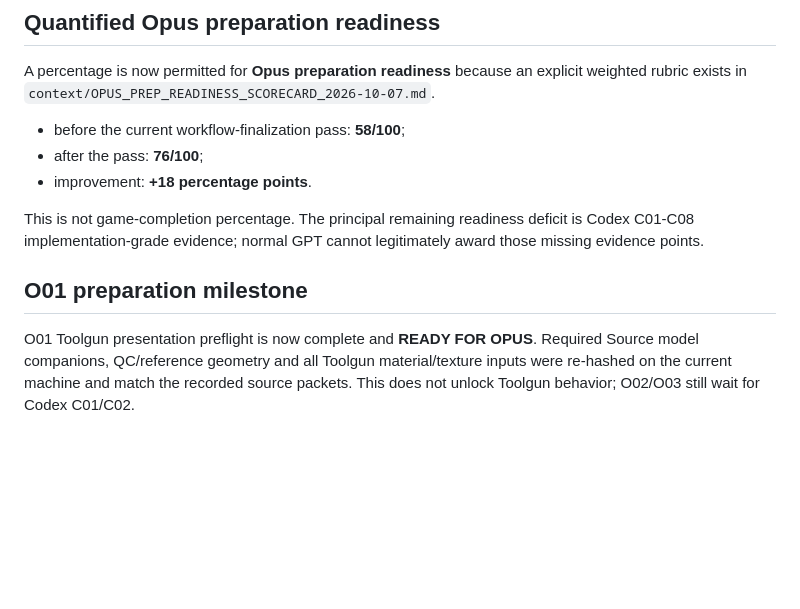
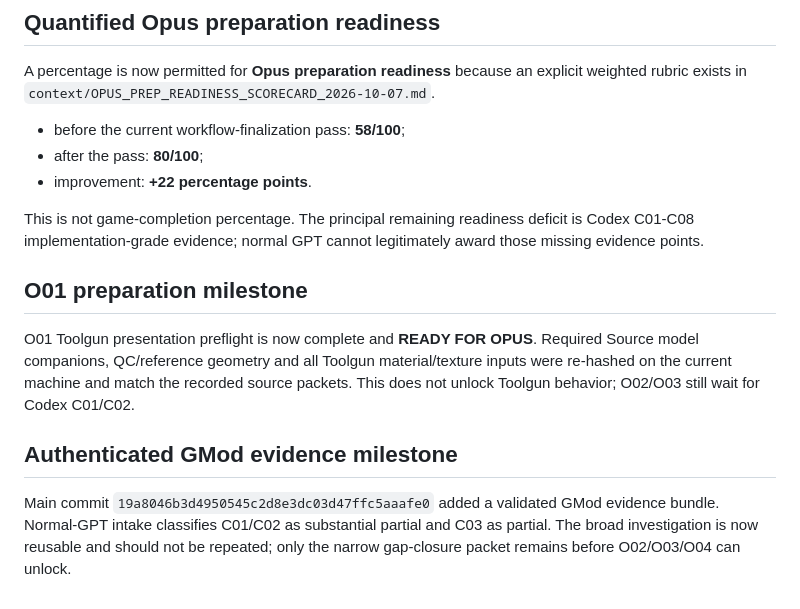
Before and after one commit to bertjerk660-dotcom/REM1, a Markdown page: context/MILESTONE_STATUS.md, the part around the change. GitHub-like rendering; blank space fills up the shorter version.

Commit message:
Record authenticated GMod evidence milestone

```diff
--- a/context/MILESTONE_STATUS.md
+++ b/context/MILESTONE_STATUS.md
@@ -93,11 +93,15 @@ then cross-system stability -> regression/polish.
 A percentage is now permitted for **Opus preparation readiness** because an explicit weighted rubric exists in `context/OPUS_PREP_READINESS_SCORECARD_2026-10-07.md`.
 
 - before the current workflow-finalization pass: **58/100**;
-- after the pass: **76/100**;
-- improvement: **+18 percentage points**.
+- after the pass: **80/100**;
+- improvement: **+22 percentage points**.
 
 This is not game-completion percentage. The principal remaining readiness deficit is Codex C01-C08 implementation-grade evidence; normal GPT cannot legitimately award those missing evidence points.
 
 
 ## O01 preparation milestone
 O01 Toolgun presentation preflight is now complete and **READY FOR OPUS**. Required Source model companions, QC/reference geometry and all Toolgun material/texture inputs were re-hashed on the current machine and match the recorded source packets. This does not unlock Toolgun behavior; O02/O03 still wait for Codex C01/C02.
+
+
+## Authenticated GMod evidence milestone
+Main commit `19a8046b3d4950545c2d8e3dc03d47ffc5aaafe0` added a validated GMod evidence bundle. Normal-GPT intake classifies C01/C02 as substantial partial and C03 as partial. The broad investigation is now reusable and should not be repeated; only the narrow gap-closure packet remains before O02/O03/O04 can unlock.
```
